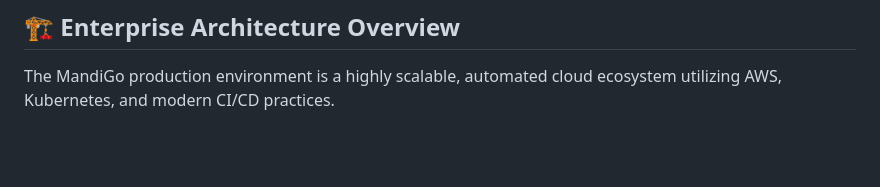
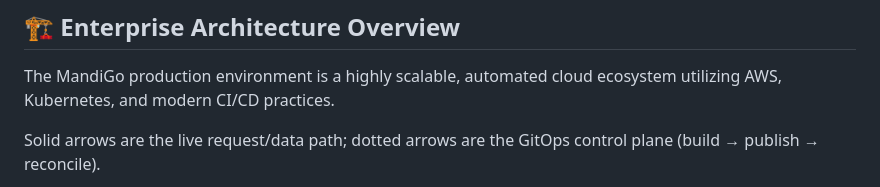
Before and after one commit to theradheshyampatil/mandigo-gitops, a Markdown page: README.md, the part around one of its changes. GitHub-like rendering; blank space fills up the shorter version.

````diff
--- a/README.md
+++ b/README.md
@@ -8,5 +8,8 @@ It follows strict **GitOps and Infrastructure-as-Code (IaC)** methodologies. All
 
 The MandiGo production environment is a highly scalable, automated cloud ecosystem utilizing AWS, Kubernetes, and modern CI/CD practices.
 
+Solid arrows are the live request/data path; dotted arrows are the GitOps
+control plane (build → publish → reconcile).
+
 ```mermaid
 graph TD
````
Also changed, not shown: other parts of README.md (+67 -41 lines).
